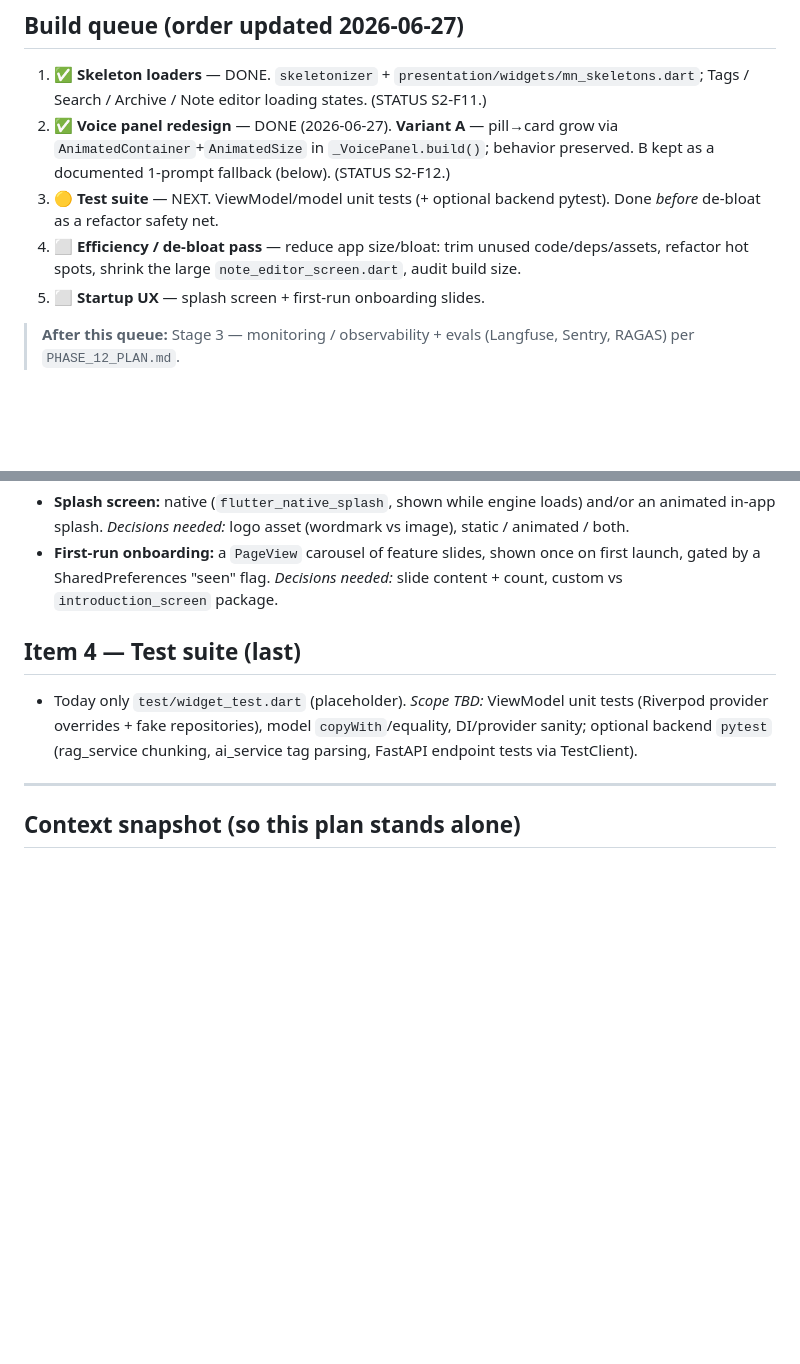
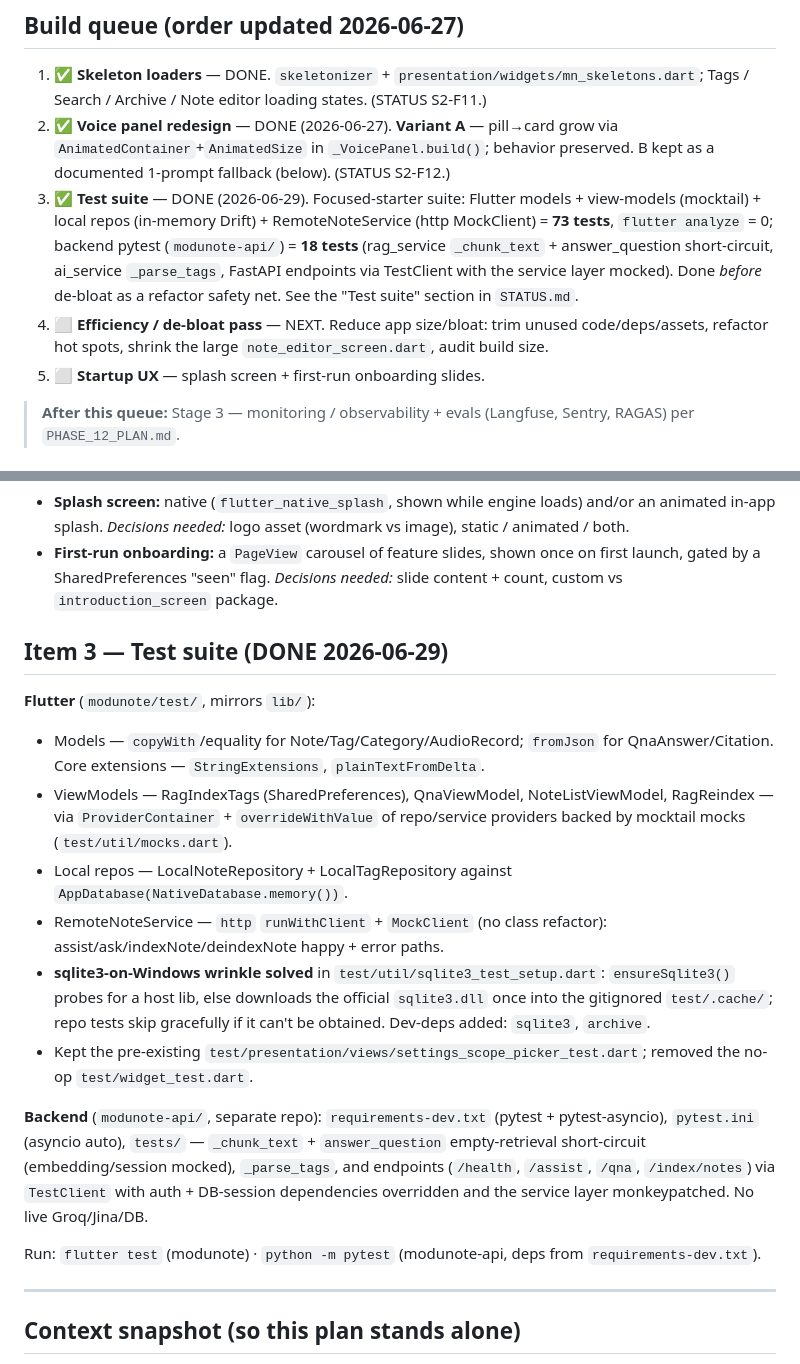
Before and after one commit to patelmilan03/ModuNote, a Markdown page: modunote/UI_POLISH_PLAN.md, 2 parts joined by grey strips. Drawn GitHub-style; blank space fills up the shorter version.

```diff
--- a/modunote/UI_POLISH_PLAN.md
+++ b/modunote/UI_POLISH_PLAN.md
@@ -11,8 +11,8 @@
 ## Build queue (order updated 2026-06-27)
 1. ✅ **Skeleton loaders** — DONE. `skeletonizer` + `presentation/widgets/mn_skeletons.dart`; Tags / Search / Archive / Note editor loading states. (STATUS S2-F11.)
 2. ✅ **Voice panel redesign** — DONE (2026-06-27). **Variant A** — pill→card grow via `AnimatedContainer`+`AnimatedSize` in `_VoicePanel.build()`; behavior preserved. B kept as a documented 1-prompt fallback (below). (STATUS S2-F12.)
-3. 🟡 **Test suite** — NEXT. ViewModel/model unit tests (+ optional backend pytest). Done *before* de-bloat as a refactor safety net.
-4. ⬜ **Efficiency / de-bloat pass** — reduce app size/bloat: trim unused code/deps/assets, refactor hot spots, shrink the large `note_editor_screen.dart`, audit build size.
+3. ✅ **Test suite** — DONE (2026-06-29). Focused-starter suite: Flutter models + view-models (mocktail) + local repos (in-memory Drift) + RemoteNoteService (http MockClient) = **73 tests**, `flutter analyze` = 0; backend pytest (`modunote-api/`) = **18 tests** (rag_service `_chunk_text` + answer_question short-circuit, ai_service `_parse_tags`, FastAPI endpoints via TestClient with the service layer mocked). Done *before* de-bloat as a refactor safety net. See the "Test suite" section in `STATUS.md`.
+4. ⬜ **Efficiency / de-bloat pass** — NEXT. Reduce app size/bloat: trim unused code/deps/assets, refactor hot spots, shrink the large `note_editor_screen.dart`, audit build size.
 5. ⬜ **Startup UX** — splash screen + first-run onboarding slides.
 
 > **After this queue:** Stage 3 — monitoring / observability + evals (Langfuse, Sentry, RAGAS) per `PHASE_12_PLAN.md`.
@@ -42,8 +42,18 @@ If A is disliked, "switch to Variant B" regenerates it cleanly against the then-
 - **Splash screen:** native (`flutter_native_splash`, shown while engine loads) and/or an animated in-app splash. *Decisions needed:* logo asset (wordmark vs image), static / animated / both.
 - **First-run onboarding:** a `PageView` carousel of feature slides, shown once on first launch, gated by a SharedPreferences "seen" flag. *Decisions needed:* slide content + count, custom vs `introduction_screen` package.
 
-## Item 4 — Test suite (last)
-- Today only `test/widget_test.dart` (placeholder). *Scope TBD:* ViewModel unit tests (Riverpod provider overrides + fake repositories), model `copyWith`/equality, DI/provider sanity; optional backend `pytest` (rag_service chunking, ai_service tag parsing, FastAPI endpoint tests via TestClient).
+## Item 3 — Test suite (DONE 2026-06-29)
+**Flutter** (`modunote/test/`, mirrors `lib/`):
+- Models — `copyWith`/equality for Note/Tag/Category/AudioRecord; `fromJson` for QnaAnswer/Citation. Core extensions — `StringExtensions`, `plainTextFromDelta`.
+- ViewModels — RagIndexTags (SharedPreferences), QnaViewModel, NoteListViewModel, RagReindex — via `ProviderContainer` + `overrideWithValue` of repo/service providers backed by mocktail mocks (`test/util/mocks.dart`).
+- Local repos — LocalNoteRepository + LocalTagRepository against `AppDatabase(NativeDatabase.memory())`.
+- RemoteNoteService — `http` `runWithClient` + `MockClient` (no class refactor): assist/ask/indexNote/deindexNote happy + error paths.
+- **sqlite3-on-Windows wrinkle solved** in `test/util/sqlite3_test_setup.dart`: `ensureSqlite3()` probes for a host lib, else downloads the official `sqlite3.dll` once into the gitignored `test/.cache/`; repo tests skip gracefully if it can't be obtained. Dev-deps added: `sqlite3`, `archive`.
+- Kept the pre-existing `test/presentation/views/settings_scope_picker_test.dart`; removed the no-op `test/widget_test.dart`.
+
+**Backend** (`modunote-api/`, separate repo): `requirements-dev.txt` (pytest + pytest-asyncio), `pytest.ini` (asyncio auto), `tests/` — `_chunk_text` + `answer_question` empty-retrieval short-circuit (embedding/session mocked), `_parse_tags`, and endpoints (`/health`, `/assist`, `/qna`, `/index/notes`) via `TestClient` with auth + DB-session dependencies overridden and the service layer monkeypatched. No live Groq/Jina/DB.
+
+Run: `flutter test` (modunote) · `python -m pytest` (modunote-api, deps from `requirements-dev.txt`).
 
 ---
 
```
